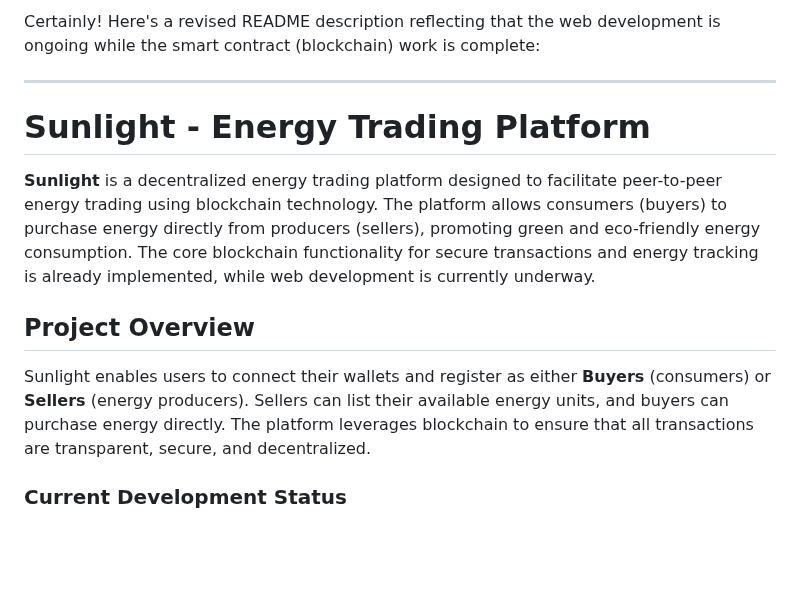
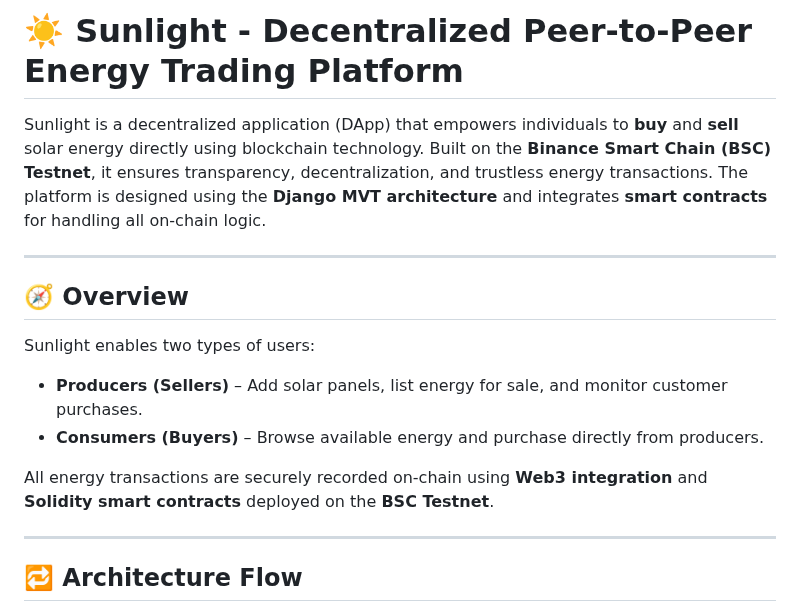
Before and after one commit to SatsNik/Sunlight, a Markdown page: README.md, the part around one of its changes. GitHub-like rendering; blank space fills up the shorter version.

```diff
--- a/README.md
+++ b/README.md
@@ -1,14 +1,18 @@
-Certainly! Here's a revised README description reflecting that the web development is ongoing while the smart contract (blockchain) work is complete:
+# ☀️ Sunlight - Decentralized Peer-to-Peer Energy Trading Platform
+
+Sunlight is a decentralized application (DApp) that empowers individuals to **buy** and **sell** solar energy directly using blockchain technology. Built on the **Binance Smart Chain (BSC) Testnet**, it ensures transparency, decentralization, and trustless energy transactions. The platform is designed using the **Django MVT architecture** and integrates **smart contracts** for handling all on-chain logic.
 
 ---
 
-# Sunlight - Energy Trading Platform
+## 🧭 Overview
 
-**Sunlight** is a decentralized energy trading platform designed to facilitate peer-to-peer energy trading using blockchain technology. The platform allows consumers (buyers) to purchase energy directly from producers (sellers), promoting green and eco-friendly energy consumption. The core blockchain functionality for secure transactions and energy tracking is already implemented, while web development is currently underway.
+Sunlight enables two types of users:
+- **Producers (Sellers)** – Add solar panels, list energy for sale, and monitor customer purchases.
+- **Consumers (Buyers)** – Browse available energy and purchase directly from producers.
 
-## Project Overview
+All energy transactions are securely recorded on-chain using **Web3 integration** and **Solidity smart contracts** deployed on the **BSC Testnet**.
 
-Sunlight enables users to connect their wallets and register as either **Buyers** (consumers) or **Sellers** (energy producers). Sellers can list their available energy units, and buyers can purchase energy directly. The platform leverages blockchain to ensure that all transactions are transparent, secure, and decentralized.
+---
 
-### Current Development Status
+## 🔁 Architecture Flow
 
```
Also changed, not shown: other parts of README.md (+133 -91 lines).
